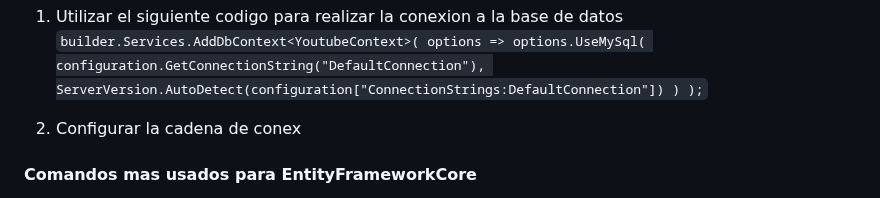
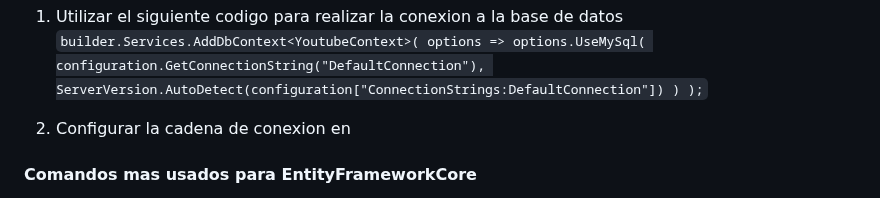
Before and after one commit to kaiserkey/CSharp_Course, a Markdown page: README.md, the part around the change. Drawn GitHub-style.

````diff
--- a/README.md
+++ b/README.md
@@ -94,7 +94,7 @@ using Microsoft.Extensions.Configuration; using project_name.Models;
       )
    );`
 
-2. Configurar la cadena de conex
+2. Configurar la cadena de conexion en
 #### Comandos mas usados para EntityFrameworkCore
 
 - ```dotnet ef migrations add <migration-name>```: Este comando crea una nueva migración con el nombre especificado en la base de datos. Las migraciones se utilizan para mantener la integridad de la base de datos a medida que se modifican los modelos. Cada migración representa un conjunto de cambios que se aplicarán a la base de datos.
````
